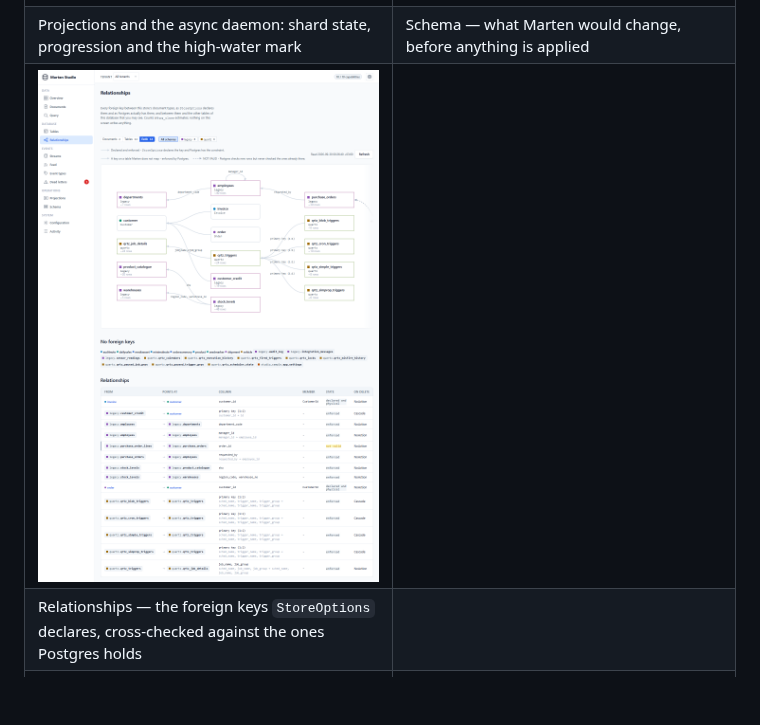
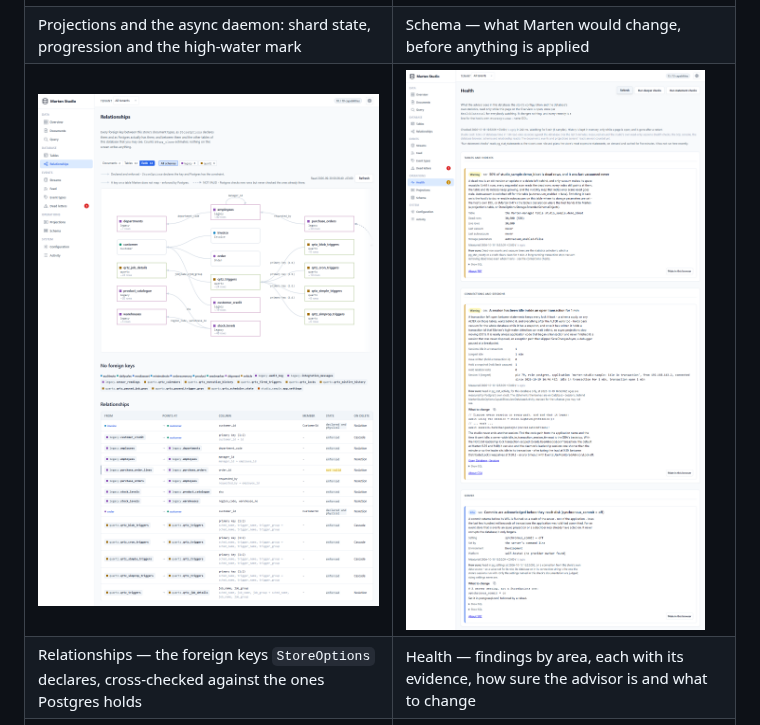
Before and after one commit to lahma/marten-studio, a Markdown page: README.md, the part around the change. Rendered like a GitHub page; pictures changed too: docs/screenshots/health.png (added); blank space fills up the shorter version.

```diff
--- a/README.md
+++ b/README.md
@@ -35,8 +35,8 @@ byte-for-byte the application it was.
 | A stream's timeline, each event's JSON and headers, with aggregate time travel beside it | Dead letters, expanded to the failing event and its exception |
 | [![Projections](https://raw.githubusercontent.com/lahma/marten-studio/main/docs/screenshots/projections.png)](docs/screenshots/projections.png) | [![Schema drift](https://raw.githubusercontent.com/lahma/marten-studio/main/docs/screenshots/schema-drift.png)](docs/screenshots/schema-drift.png) |
 | Projections and the async daemon: shard state, progression and the high-water mark | Schema — what Marten would change, before anything is applied |
-| [![Relationships](https://raw.githubusercontent.com/lahma/marten-studio/main/docs/screenshots/relationships.png)](docs/screenshots/relationships.png) | |
-| Relationships — the foreign keys `StoreOptions` declares, cross-checked against the ones Postgres holds | |
+| [![Relationships](https://raw.githubusercontent.com/lahma/marten-studio/main/docs/screenshots/relationships.png)](docs/screenshots/relationships.png) | [![Health](https://raw.githubusercontent.com/lahma/marten-studio/main/docs/screenshots/health.png)](docs/screenshots/health.png) |
+| Relationships — the foreign keys `StoreOptions` declares, cross-checked against the ones Postgres holds | Health — findings by area, each with its evidence, how sure the advisor is and what to change |
 | [![Database browser](https://raw.githubusercontent.com/lahma/marten-studio/main/docs/screenshots/database-browser.png)](docs/screenshots/database-browser.png) | [![Table rows](https://raw.githubusercontent.com/lahma/marten-studio/main/docs/screenshots/database-rows.png)](docs/screenshots/database-rows.png) |
 | Database — every table, view, function, trigger, sequence and type beside the store, Marten's own told apart; here a Quartz.NET job store | A table's rows: a filter with its index verdict, keyset paging over a composite key, typed headers and "≈ date" hints |
 | [![Row detail](https://raw.githubusercontent.com/lahma/marten-studio/main/docs/screenshots/database-row-detail.png)](docs/screenshots/database-row-detail.png) | [![Relationships over tables](https://raw.githubusercontent.com/lahma/marten-studio/main/docs/screenshots/relationships-quartz.png)](docs/screenshots/relationships-quartz.png) |
```
Also changed, not shown: AGENTS.md (+1 -1 lines), 7 other files.
